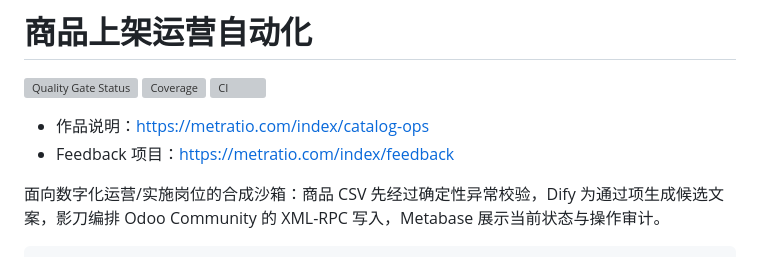
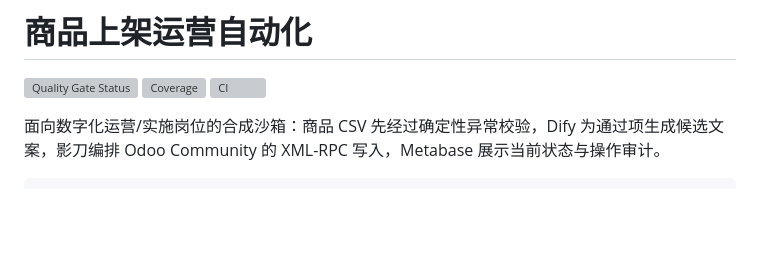
Before and after one commit to ratiolin/catalog-ops-automation, a Markdown page: README.md, the part around the change. Drawn GitHub-style; blank space fills up the shorter version; grey boxes are pictures that could not be loaded.

Commit message:
docs: remove metratio.com list links

```diff
--- a/README.md
+++ b/README.md
@@ -4,8 +4,6 @@
 [![Coverage](https://sonarcloud.io/api/project_badges/measure?project=metratio_catalog-ops-automation&metric=coverage)](https://sonarcloud.io/dashboard?id=metratio_catalog-ops-automation)
 [![CI](https://github.com/ratiolin/catalog-ops-automation/actions/workflows/ci.yml/badge.svg)](https://github.com/ratiolin/catalog-ops-automation/actions)
 
-- 作品说明：<https://metratio.com/index/catalog-ops>
-- Feedback 项目：<https://metratio.com/index/feedback>
 
 面向数字化运营/实施岗位的合成沙箱：商品 CSV 先经过确定性异常校验，Dify 为通过项生成候选文案，影刀编排 Odoo Community 的 XML-RPC 写入，Metabase 展示当前状态与操作审计。
 
```
